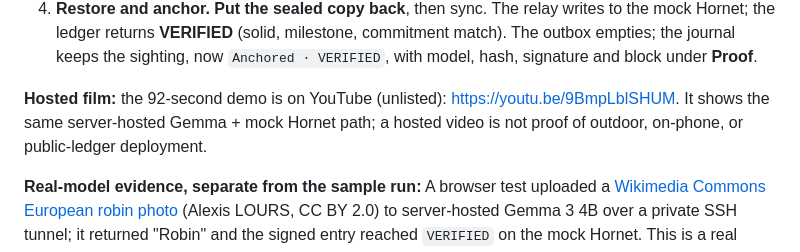
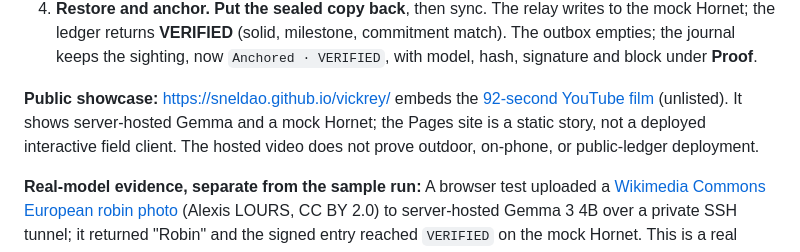
Before and after one commit to sneldao/vickrey, a Markdown page: docs/PITCH.md, the part around the change. Rendered like a GitHub page.

```diff
--- a/docs/PITCH.md
+++ b/docs/PITCH.md
@@ -54,10 +54,7 @@ relay (Messages API stand-in), and serves the field client on printed ports.
    sighting, now `Anchored · VERIFIED`, with model, hash, signature and block
    under **Proof**.
 
-**Hosted film:** the 92-second demo is on YouTube (unlisted):
-<https://youtu.be/9BmpLblSHUM>. It shows the same server-hosted Gemma + mock
-Hornet path; a hosted video is not proof of outdoor, on-phone, or
-public-ledger deployment.
+**Public showcase:** https://sneldao.github.io/vickrey/ embeds the [92-second YouTube film](https://youtu.be/9BmpLblSHUM) (unlisted). It shows server-hosted Gemma and a mock Hornet; the Pages site is a static story, not a deployed interactive field client. The hosted video does not prove outdoor, on-phone, or public-ledger deployment.
 
 **Real-model evidence, separate from the sample run:** A browser test uploaded a [Wikimedia Commons European robin photo](https://commons.wikimedia.org/wiki/File:European_robin_on_a_branch.jpg) (Alexis LOURS, CC BY 2.0) to server-hosted Gemma 3 4B over a private SSH tunnel; it returned "Robin" and the signed entry reached `VERIFIED` on the mock Hornet. This is a real open-weight model run, not an offline/on-phone field test. The photo was sent to the model server for inference, but not anchored.
 
```
Also changed, not shown: README.md (+1 -4 lines), docs/BUILD.md (+1 -1 lines).
